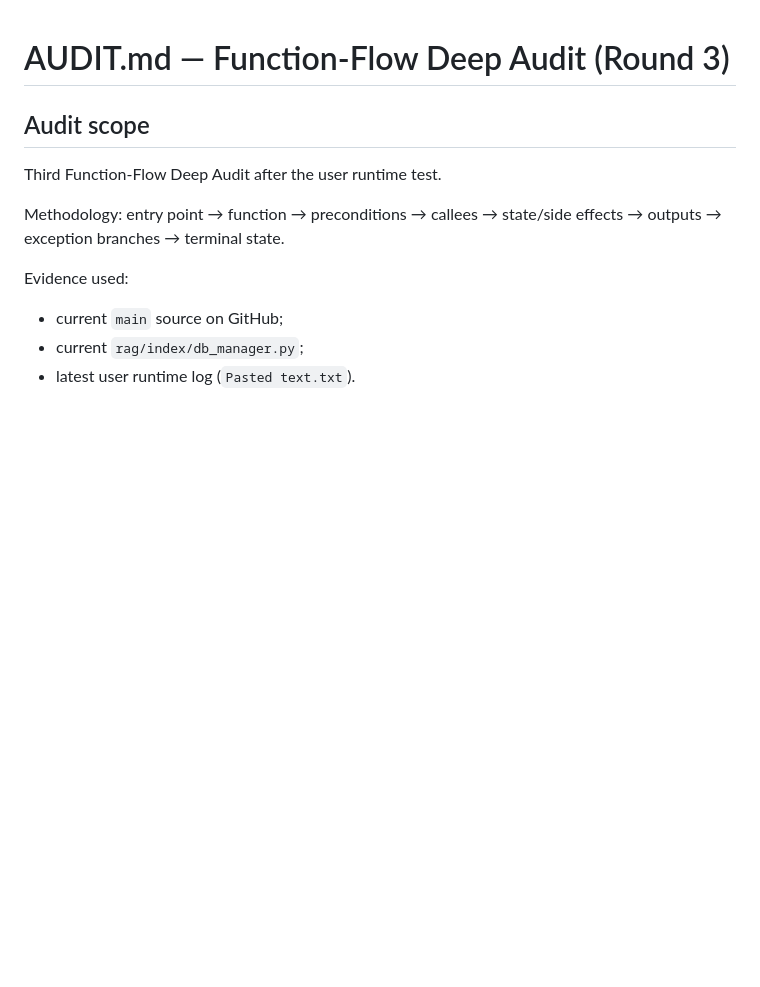
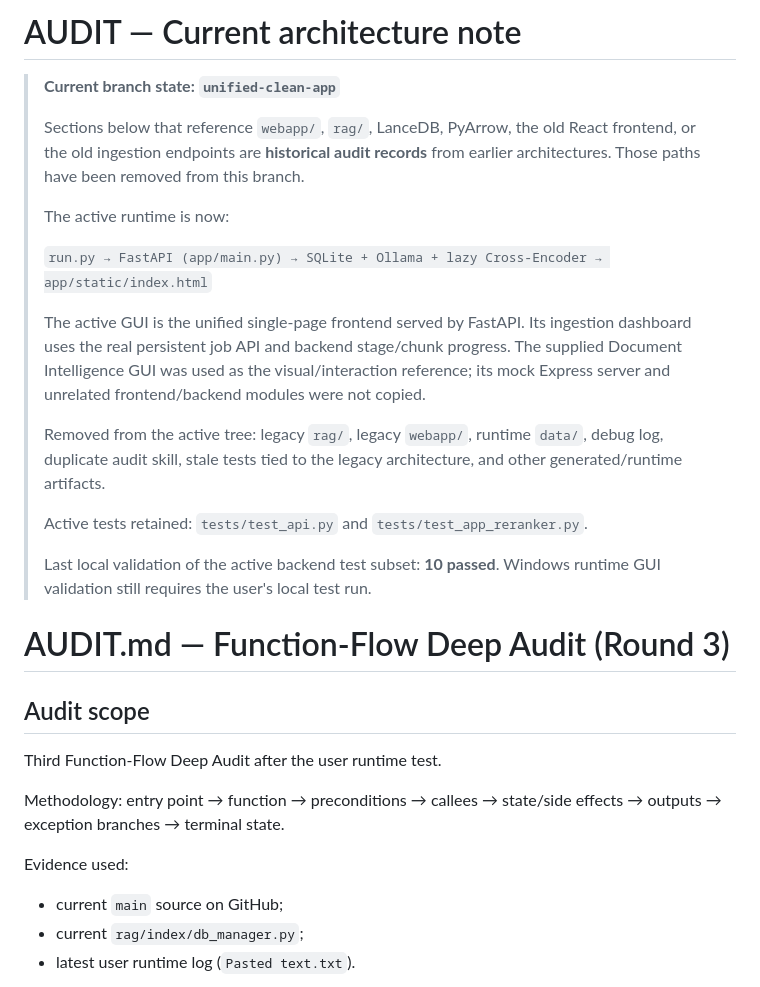
Before and after one commit to supergamer002/RAG_AI, a Markdown page: AUDIT.md, the part around the change. Drawn GitHub-style; blank space fills up the shorter version.

Commit message:
docs: mark unified runtime as current audit state

```diff
--- a/AUDIT.md
+++ b/AUDIT.md
@@ -1,3 +1,21 @@
+# AUDIT — Current architecture note
+
+> **Current branch state: `unified-clean-app`**
+>
+> Sections below that reference `webapp/`, `rag/`, LanceDB, PyArrow, the old React frontend, or the old ingestion endpoints are **historical audit records** from earlier architectures. Those paths have been removed from this branch.
+>
+> The active runtime is now:
+>
+> `run.py → FastAPI (app/main.py) → SQLite + Ollama + lazy Cross-Encoder → app/static/index.html`
+>
+> The active GUI is the unified single-page frontend served by FastAPI. Its ingestion dashboard uses the real persistent job API and backend stage/chunk progress. The supplied Document Intelligence GUI was used as the visual/interaction reference; its mock Express server and unrelated frontend/backend modules were not copied.
+>
+> Removed from the active tree: legacy `rag/`, legacy `webapp/`, runtime `data/`, debug log, duplicate audit skill, stale tests tied to the legacy architecture, and other generated/runtime artifacts.
+>
+> Active tests retained: `tests/test_api.py` and `tests/test_app_reranker.py`.
+>
+> Last local validation of the active backend test subset: **10 passed**. Windows runtime GUI validation still requires the user's local test run.
+
 # AUDIT.md — Function-Flow Deep Audit (Round 3)
 
 ## Audit scope
```
